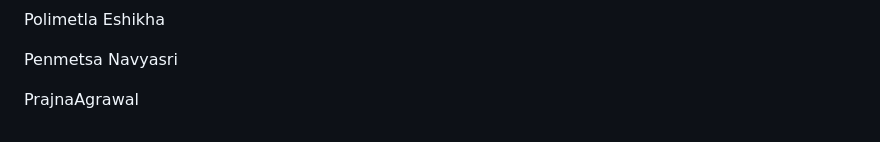
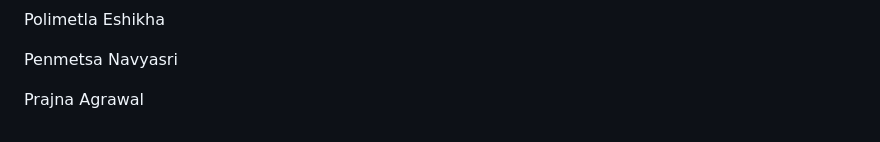
Before and after one commit to PrajnaAgrawal26/Graph-Recommendation-System, a Markdown page: README.md, the part around the change. Rendered like a GitHub page.

```diff
--- a/README.md
+++ b/README.md
@@ -110,4 +110,4 @@ Polimetla Eshikha
 
 Penmetsa Navyasri
 
-PrajnaAgrawal
+Prajna Agrawal
```
